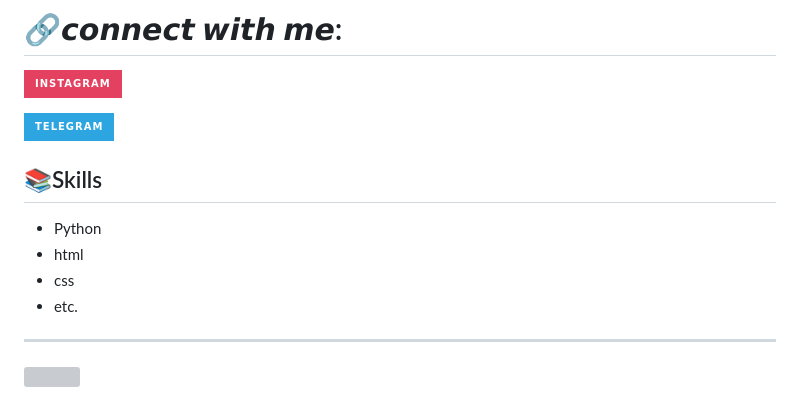
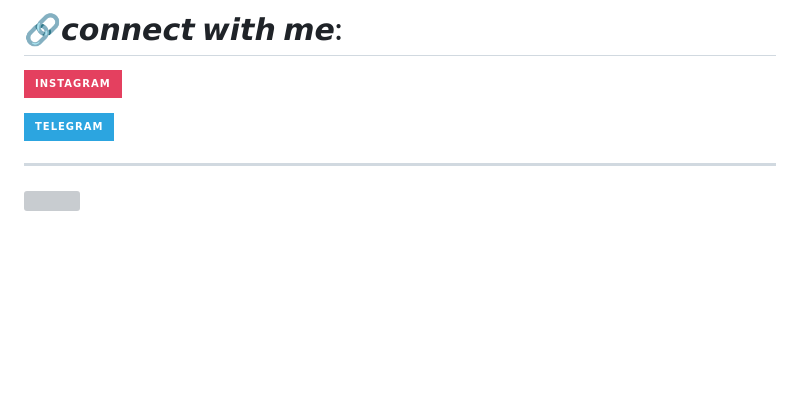
Before and after one commit to Bereket12-G/Bereket12-G.Github.io, a Markdown page: README.md, the part around the change. Drawn GitHub-style; badges without logos; blank space fills up the shorter version; grey boxes are pictures that could not be loaded.

```diff
--- a/README.md
+++ b/README.md
@@ -35,16 +35,6 @@
 
 
 
-## 📚Skills
-- Python
-- html
-- css
-- etc.
-
-
-
-
-
  ---
   [![](https://visitcount.itsvg.in/api?id=Mrsanyi123&icon=0&color=0)](https://visitcount.itsvg.in)
 
```
